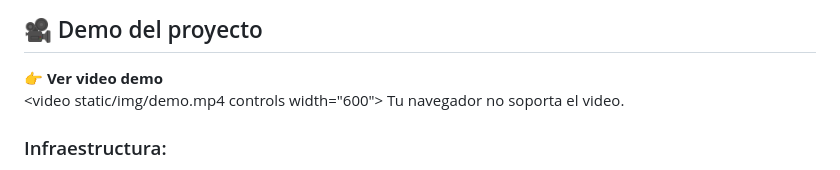
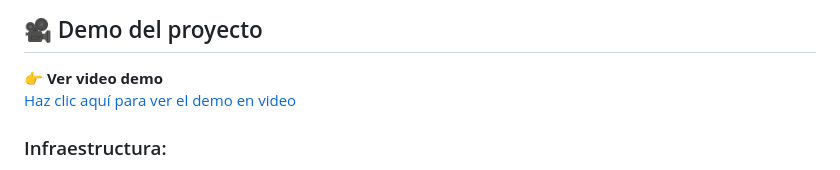
Before and after one commit to alusilcof5/eu_emisions, a Markdown page: README.md, the part around the change. Drawn GitHub-style.

Commit message:
fix:changing routes

```diff
--- a/README.md
+++ b/README.md
@@ -32,9 +32,8 @@ El proyecto combina metodologías cuantitativas (análisis de series temporales,
 ## 🎥 Demo del proyecto
 
 👉 **Ver video demo**<br>
-<video static/img/demo.mp4 controls width="600">
-  Tu navegador no soporta el video.
-</video>
+[Haz clic aquí para ver el demo en video](static/img/demo.mp4)
+
 
 
 
```
